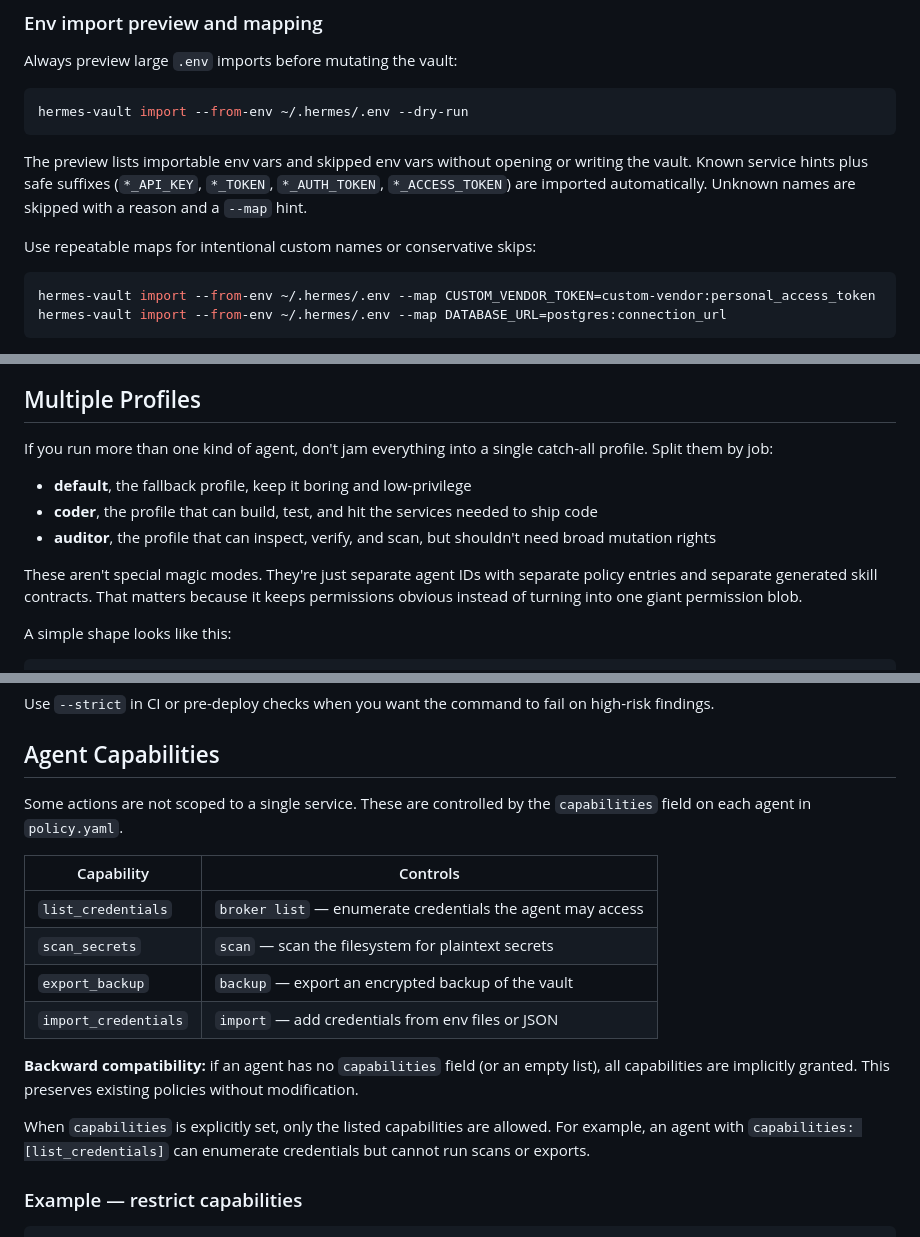
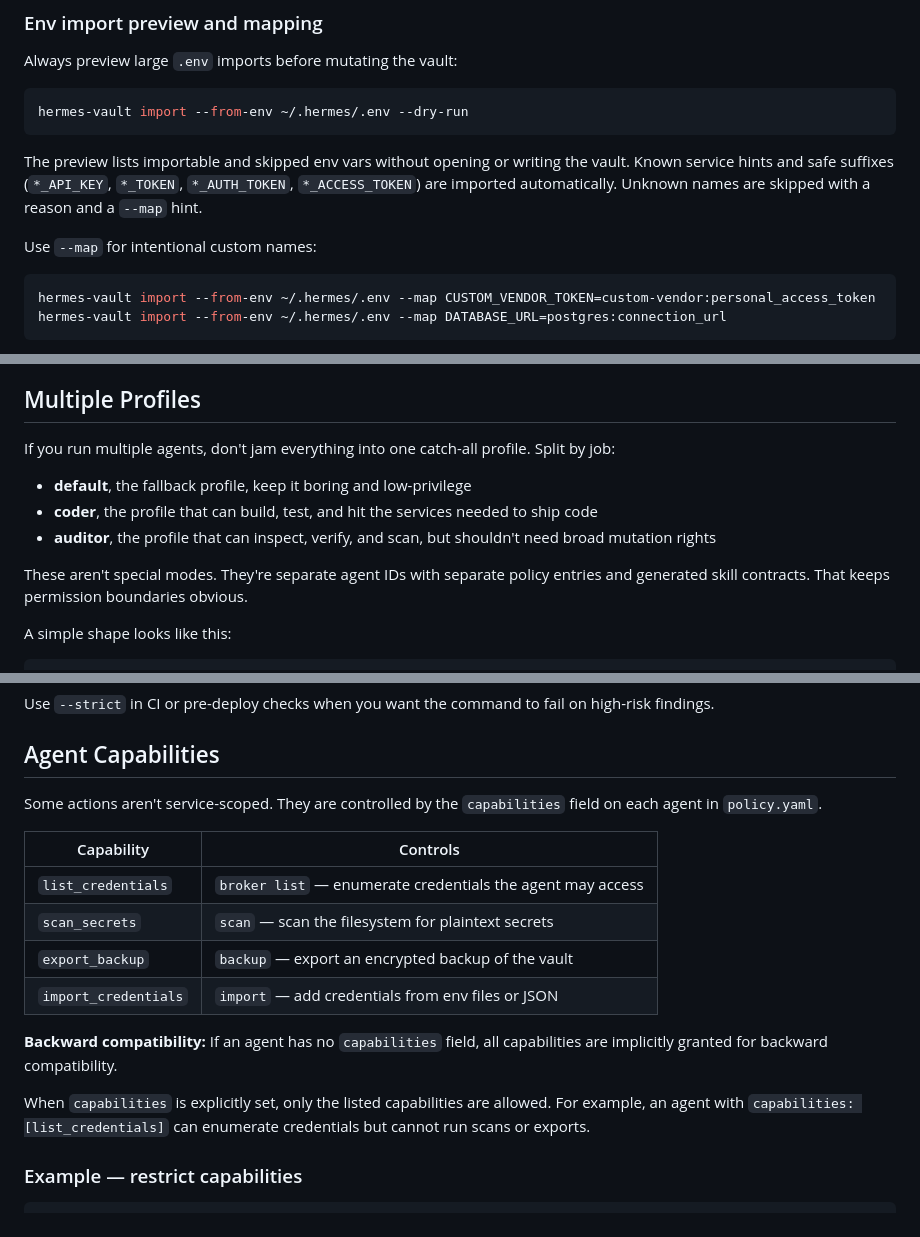
Before and after one commit to asimons81/hermes-vault, a Markdown page: docs/operator-guide.md, 3 parts joined by grey strips. Rendered like a GitHub page.

````diff
--- a/docs/operator-guide.md
+++ b/docs/operator-guide.md
@@ -26,9 +26,9 @@ Always preview large `.env` imports before mutating the vault:
 hermes-vault import --from-env ~/.hermes/.env --dry-run
 ```
 
-The preview lists importable env vars and skipped env vars without opening or writing the vault. Known service hints plus safe suffixes (`*_API_KEY`, `*_TOKEN`, `*_AUTH_TOKEN`, `*_ACCESS_TOKEN`) are imported automatically. Unknown names are skipped with a reason and a `--map` hint.
+The preview lists importable and skipped env vars without opening or writing the vault. Known service hints and safe suffixes (`*_API_KEY`, `*_TOKEN`, `*_AUTH_TOKEN`, `*_ACCESS_TOKEN`) are imported automatically. Unknown names are skipped with a reason and a `--map` hint.
 
-Use repeatable maps for intentional custom names or conservative skips:
+Use `--map` for intentional custom names:
 
 ```bash
 hermes-vault import --from-env ~/.hermes/.env --map CUSTOM_VENDOR_TOKEN=custom-vendor:personal_access_token
@@ -131,13 +131,13 @@ The point isn't “more files.” The point is one canonical secret source, one
 
 ## Multiple Profiles
 
-If you run more than one kind of agent, don't jam everything into a single catch-all profile. Split them by job:
+If you run multiple agents, don't jam everything into one catch-all profile. Split by job:
 
 - **default**, the fallback profile, keep it boring and low-privilege
 - **coder**, the profile that can build, test, and hit the services needed to ship code
 - **auditor**, the profile that can inspect, verify, and scan, but shouldn't need broad mutation rights
 
-These aren't special magic modes. They're just separate agent IDs with separate policy entries and separate generated skill contracts. That matters because it keeps permissions obvious instead of turning into one giant permission blob.
+These aren't special modes. They're separate agent IDs with separate policy entries and generated skill contracts. That keeps permission boundaries obvious.
 
 A simple shape looks like this:
 
@@ -294,7 +294,7 @@ Use `--strict` in CI or pre-deploy checks when you want the command to fail on h
 
 ## Agent Capabilities
 
-Some actions are not scoped to a single service.  These are controlled by the
+Some actions aren't service-scoped. They are controlled by the
 `capabilities` field on each agent in `policy.yaml`.
 
 | Capability | Controls |
@@ -304,13 +304,10 @@ Some actions are not scoped to a single service.  These are controlled by the
 | `export_backup` | `backup` — export an encrypted backup of the vault |
 | `import_credentials` | `import` — add credentials from env files or JSON |
 
-**Backward compatibility:** if an agent has no `capabilities` field (or an
-empty list), all capabilities are implicitly granted.  This preserves existing
-policies without modification.
+**Backward compatibility:** If an agent has no `capabilities` field, all capabilities are implicitly granted for backward compatibility.
 
 When `capabilities` is explicitly set, only the listed capabilities are allowed.
-For example, an agent with `capabilities: [list_credentials]` can enumerate
-credentials but cannot run scans or exports.
+For example, an agent with `capabilities: [list_credentials]` can enumerate credentials but cannot run scans or exports.
 
 ### Example — restrict capabilities
 
````
Also changed, not shown: other parts of docs/operator-guide.md (+27 -27 lines).
